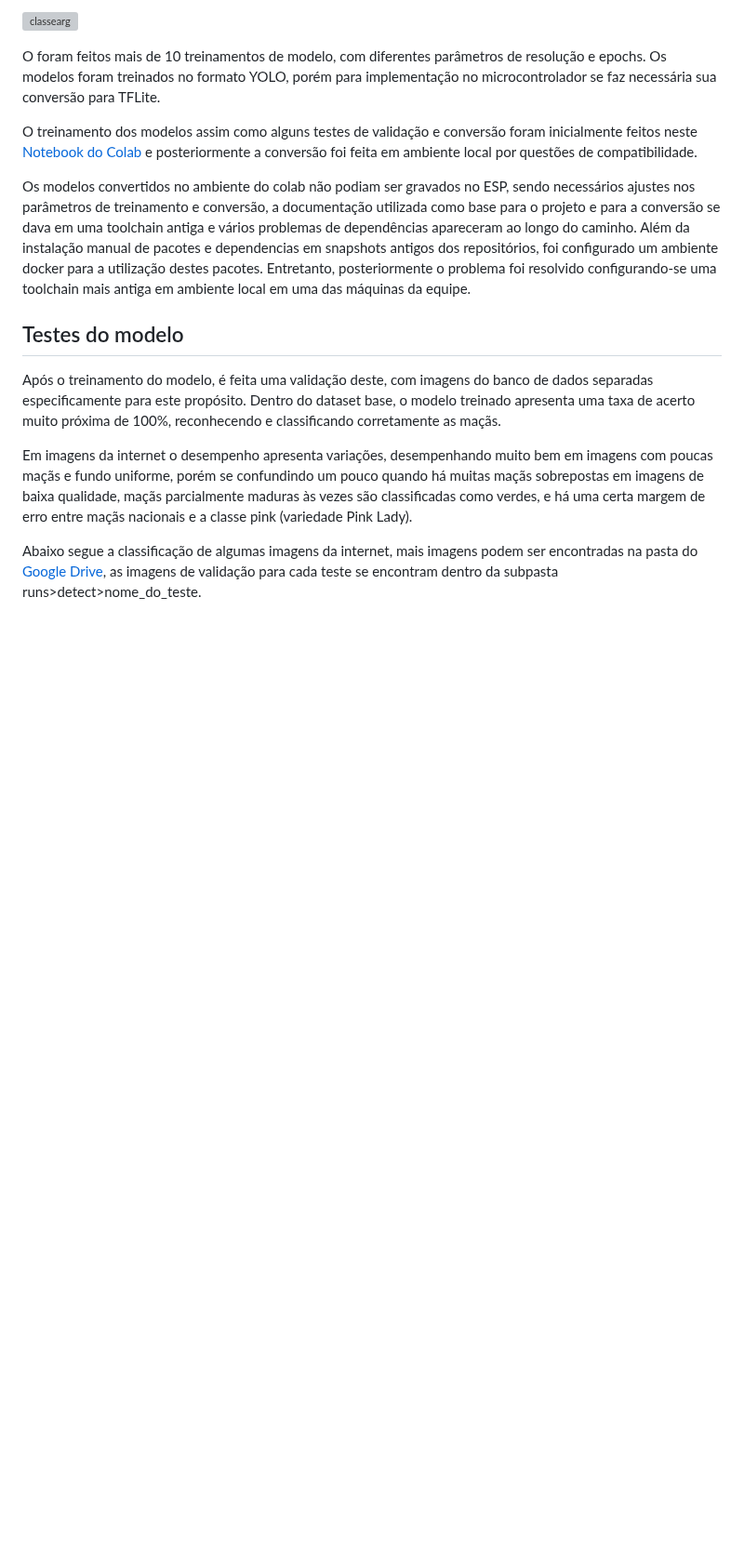
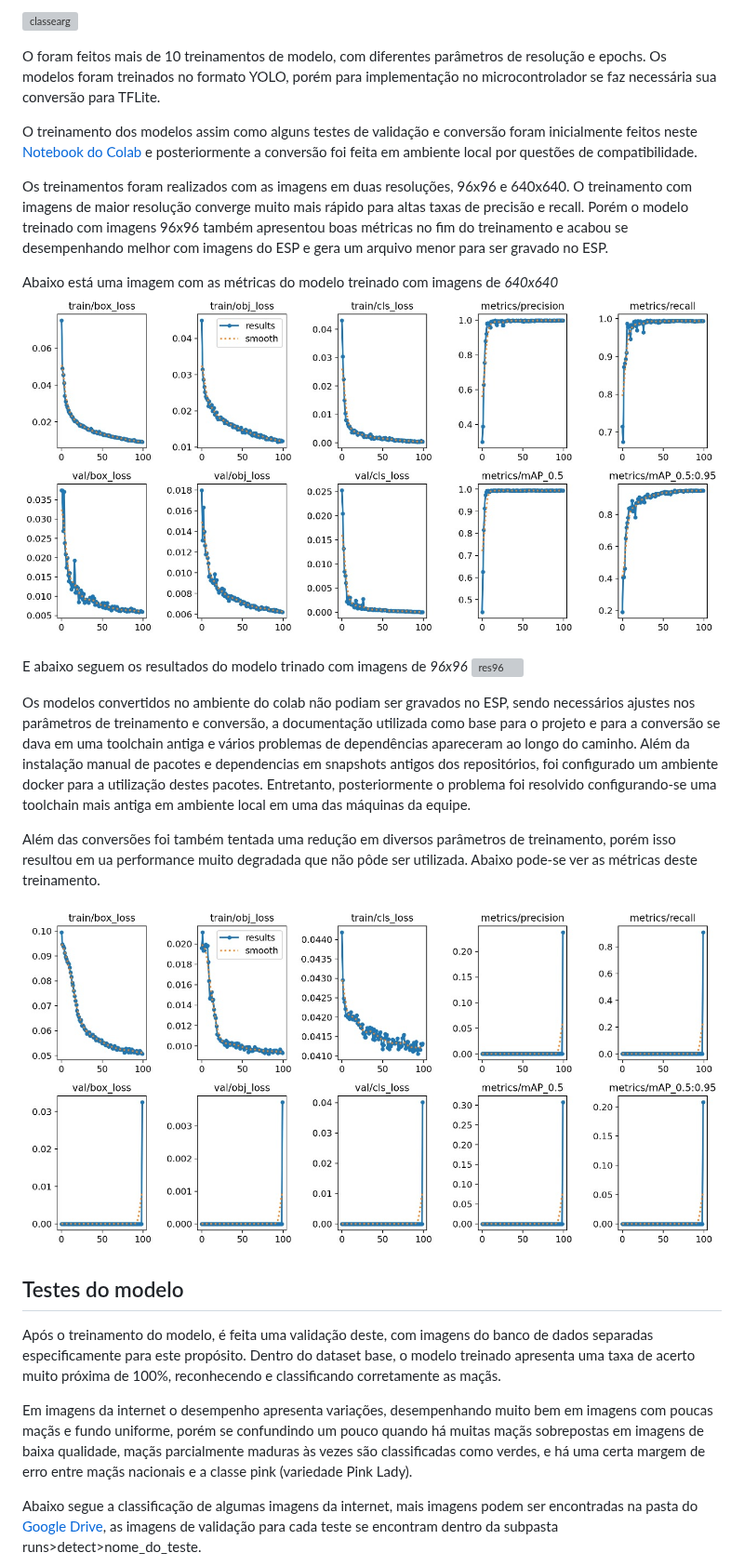
Before and after one commit to Jaumm111/PI3-2025-1, a Markdown page: README.md, the part around one of its changes. Shown at 93% size. Drawn GitHub-style; blank space fills up the shorter version; grey boxes are pictures that could not be loaded.

```diff
--- a/README.md
+++ b/README.md
@@ -382,8 +382,19 @@ O foram feitos mais de 10 treinamentos de modelo, com diferentes parâmetros de
 
 O treinamento dos modelos assim como alguns testes de validação e conversão foram inicialmente feitos neste  [Notebook do Colab](https://colab.research.google.com/drive/1OkuWUN6HiTaSCjiW95Y2XHSDLfaRnJr2?usp=sharing) e posteriormente a conversão foi feita em ambiente local por questões de compatibilidade.
 
+Os treinamentos foram realizados com as imagens em duas resoluções, 96x96 e 640x640. O treinamento com imagens de maior resolução converge muito mais rápido para altas taxas de precisão e recall. Porém o modelo treinado com imagens 96x96 também apresentou boas métricas no fim do treinamento e acabou se desempenhando melhor com imagens do ESP e gera um arquivo menor para ser gravado no ESP.
+
+Abaixo está uma imagem com as métricas do modelo treinado com imagens de *640x640*
+![res640](./images/entrega4/resultado640.jpg)
+
+E abaixo seguem os resultados do modelo trinado com imagens de *96x96*
+![res96](./images/entrega4/resultado96)
+
 Os modelos convertidos no ambiente do colab não podiam ser gravados no ESP, sendo necessários ajustes nos parâmetros de treinamento e conversão, a documentação utilizada como base para o projeto e para a conversão se dava em uma toolchain antiga e vários problemas de dependências apareceram ao longo do caminho. Além da instalação manual de pacotes e dependencias em snapshots antigos dos repositórios, foi configurado um ambiente docker para a utilização destes pacotes. Entretanto, posteriormente o problema foi resolvido configurando-se uma toolchain mais antiga em ambiente local em uma das máquinas da equipe.
 
+Além das conversões foi também tentada uma redução em diversos parâmetros de treinamento, porém isso resultou em ua performance muito degradada que não pôde ser utilizada. Abaixo pode-se ver as métricas deste treinamento.
+
+![resreduzido](./images/entrega4/resultado_mreduzido.jpg)
 
 
 ## Testes do modelo
```
Also changed, not shown: other parts of README.md (+6 -1 lines).
